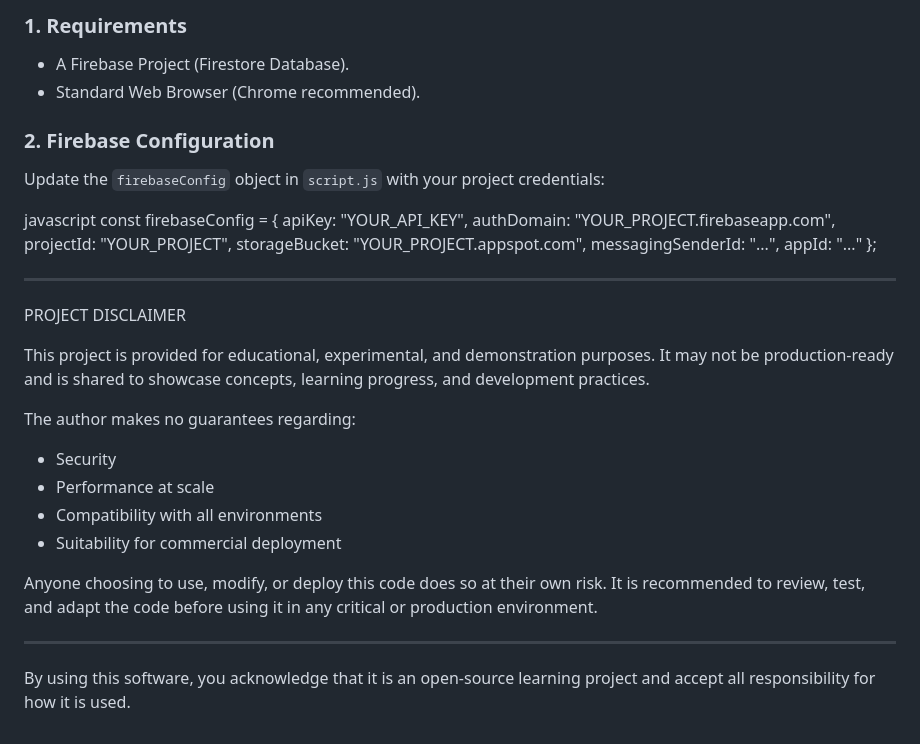
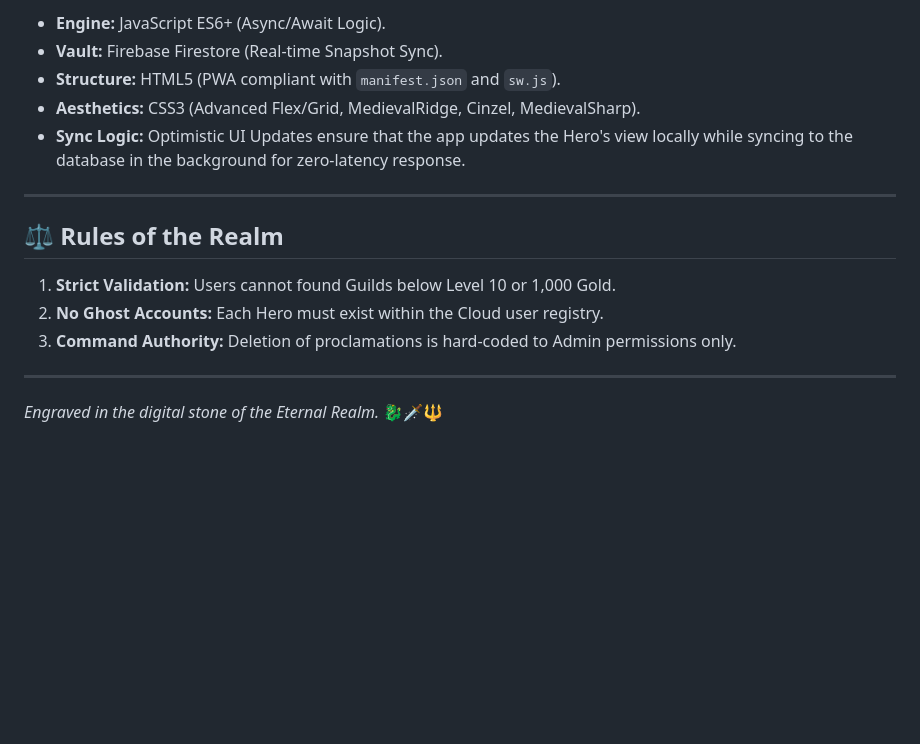
Before and after one commit to fun-pro-max/Gamified-Mission, a Markdown page: README.md, the part around one of its changes. Drawn GitHub-style; blank space fills up the shorter version.

```diff
--- a/README.md
+++ b/README.md
@@ -67,41 +64,17 @@ A professional, aligned info stack featuring:
 
-### 1. Requirements
-*   A Firebase Project (Firestore Database).
-*   Standard Web Browser (Chrome recommended).
+*   **Engine:** JavaScript ES6+ (Async/Await Logic).
+*   **Vault:** Firebase Firestore (Real-time Snapshot Sync).
+*   **Structure:** HTML5 (PWA compliant with `manifest.json` and `sw.js`).
+*   **Aesthetics:** CSS3 (Advanced Flex/Grid, MedievalRidge, Cinzel, MedievalSharp).
+*   **Sync Logic:** Optimistic UI Updates ensure that the app updates the Hero's view locally while syncing to the database in the background for zero-latency response.
 
-### 2. Firebase Configuration
-Update the `firebaseConfig` object in `script.js` with your project credentials:
+---
 
-javascript
-const firebaseConfig = {
-  apiKey: "YOUR_API_KEY",
-  authDomain: "YOUR_PROJECT.firebaseapp.com",
-  projectId: "YOUR_PROJECT",
-  storageBucket: "YOUR_PROJECT.appspot.com",
-  messagingSenderId: "...",
-  appId: "..."
-};
+## ⚖️ Rules of the Realm
 
+1.  **Strict Validation:** Users cannot found Guilds below Level 10 or 1,000 Gold.
+2.  **No Ghost Accounts:** Each Hero must exist within the Cloud user registry.
+3.  **Command Authority:** Deletion of proclamations is hard-coded to Admin permissions only.
 
-------------------------------------------------------------
-
-PROJECT DISCLAIMER
-
-This project is provided for educational, experimental, and demonstration purposes.
-It may not be production-ready and is shared to showcase concepts, learning progress,
-and development practices.
-
-The author makes no guarantees regarding:
-- Security
-- Performance at scale
-- Compatibility with all environments
-- Suitability for commercial deployment
-
-Anyone choosing to use, modify, or deploy this code does so at their own risk.
-It is recommended to review, test, and adapt the code before using it in any
-critical or production environment.
-
-------------------------------------------------------------
-
-By using this software, you acknowledge that it is an open-source learning project
-and accept all responsibility for how it is used.
+---
+*Engraved in the digital stone of the Eternal Realm.* 🐉🗡️🔱
```
Also changed, not shown: other parts of README.md (+39 -42 lines).
